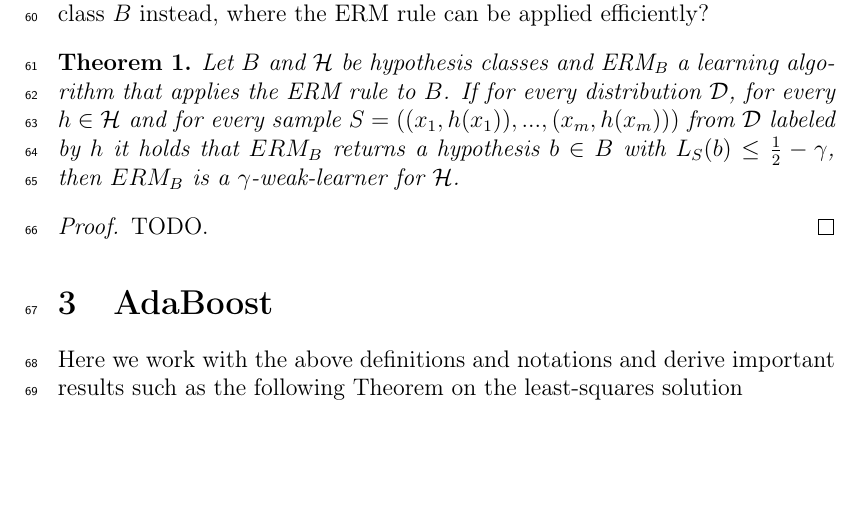
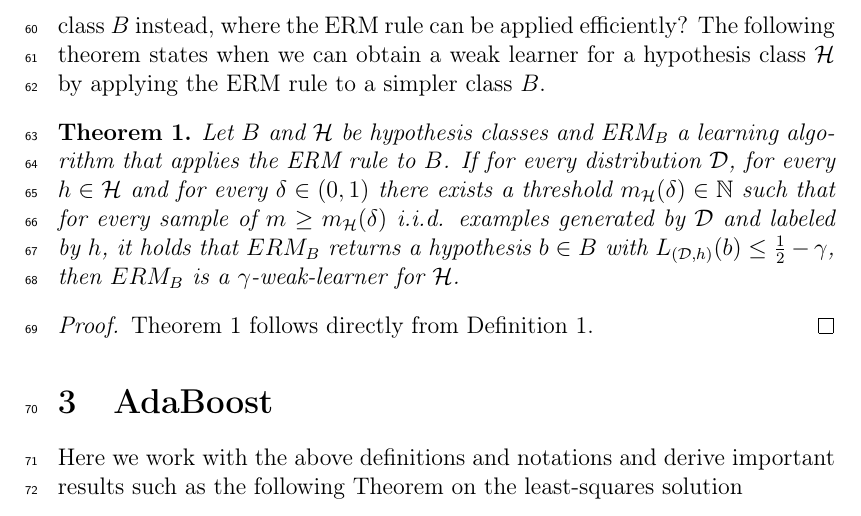
Before and after one commit to chr-peters/seminar_foundations_of_data_science, a LaTeX paper (report/report_christian_peters.tex, which reads report/sections/weak_learnability.tex): part of page 3 of 4, cut so that both start at the same text, the shorter picture padded with empty space. Compiled offline with pdfLaTeX.

Commit message:
reworded theorem 1

```diff
--- a/report/sections/weak_learnability.tex
+++ b/report/sections/weak_learnability.tex
@@ -35,15 +35,19 @@ and second, the learner was run on at least $m_\mathcal{H}(\delta)$ training exa
 It still remains the question of how to obtain a weak learning algorithm.
 We already saw that applying the ERM rule to complex hypothesis classes can be computationally hard.
 But what if we choose a simple hypothesis class $B$ instead, where the ERM rule can be applied efficiently?
+The following theorem states when we can obtain a weak learner for a hypothesis class $\mathcal{H}$ by
+applying the ERM rule to a simpler class $B$.
 
 \begin{theorem}
+\label{theorem:erm-b}
 Let $B$ and $\mathcal{H}$ be hypothesis classes and $\text{ERM}_B$ a learning algorithm that applies the ERM rule to $B$.
-If for every distribution $\mathcal{D}$, for every $h \in \mathcal{H}$ and for every sample
-$S = ((x_1, h(x_1)), ..., (x_m, h(x_m)))$ from $\mathcal{D}$ labeled by $h$ it holds that
-$ERM_B$ returns a hypothesis $b \in B$ with
-$L_S(b) \leq \frac{1}{2} - \gamma$, then $ERM_B$ is a $\gamma$-weak-learner for $\mathcal{H}$.
+If for every distribution $\mathcal{D}$, for every $h \in \mathcal{H}$ and for every $\delta \in (0, 1)$
+there exists a threshold $m_\mathcal{H}(\delta) \in \mathbb{N}$ such that for every sample
+of $m \geq m_\mathcal{H}(\delta)$ i.i.d. examples generated by $\mathcal{D}$ and labeled by $h$, it holds that
+$ERM_B$ returns a hypothesis $b \in B$ with $L_{(\mathcal{D}, h)}(b) \leq \frac{1}{2} - \gamma$,
+then $ERM_B$ is a $\gamma$-weak-learner for $\mathcal{H}$.
 \end{theorem}
 
 \begin{proof}
-	TODO.
+	Theorem~\ref{theorem:erm-b} follows directly from Definition~\ref{def:weak-learner}.
 \end{proof}
```
Also changed, not shown: report/report_christian_peters.pdf.
